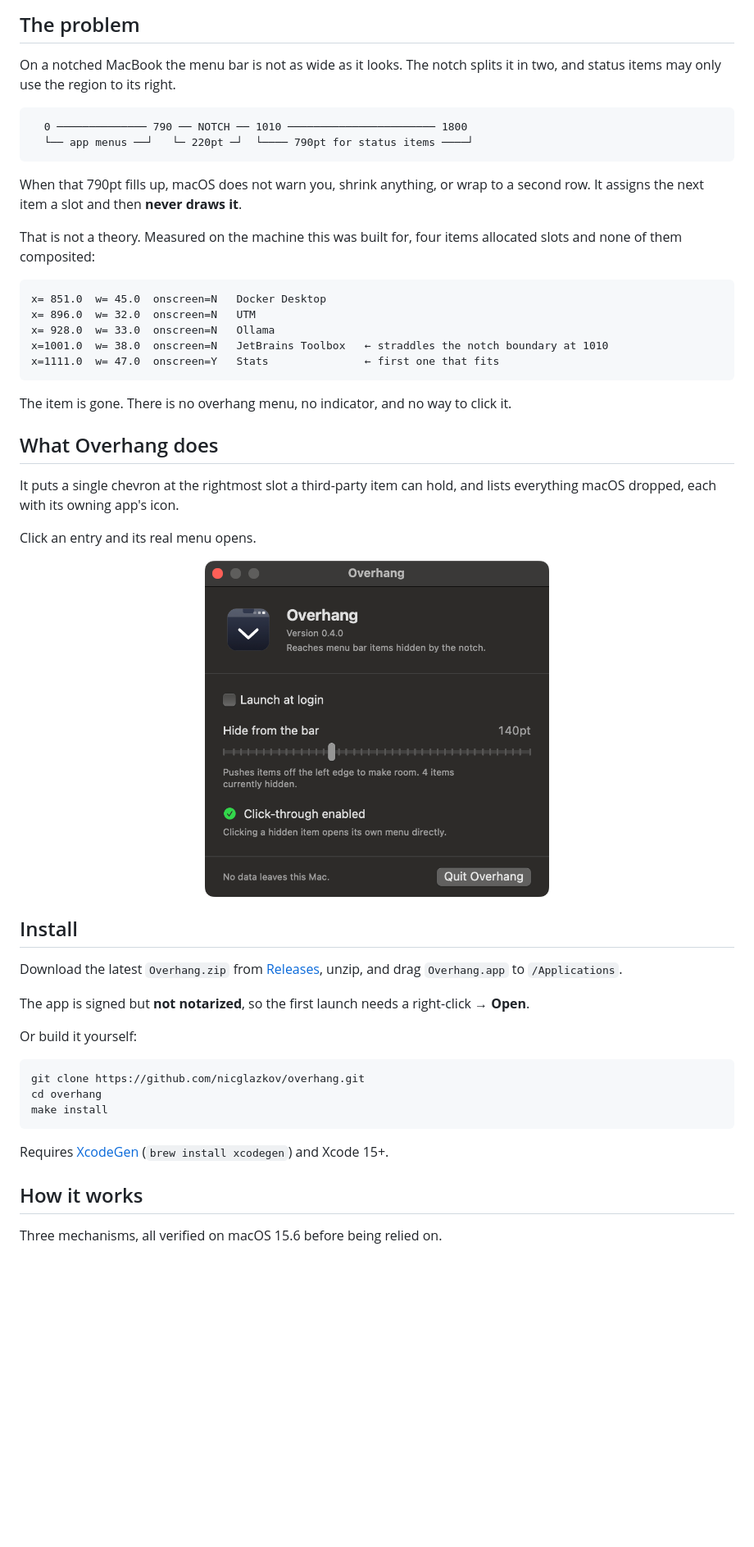
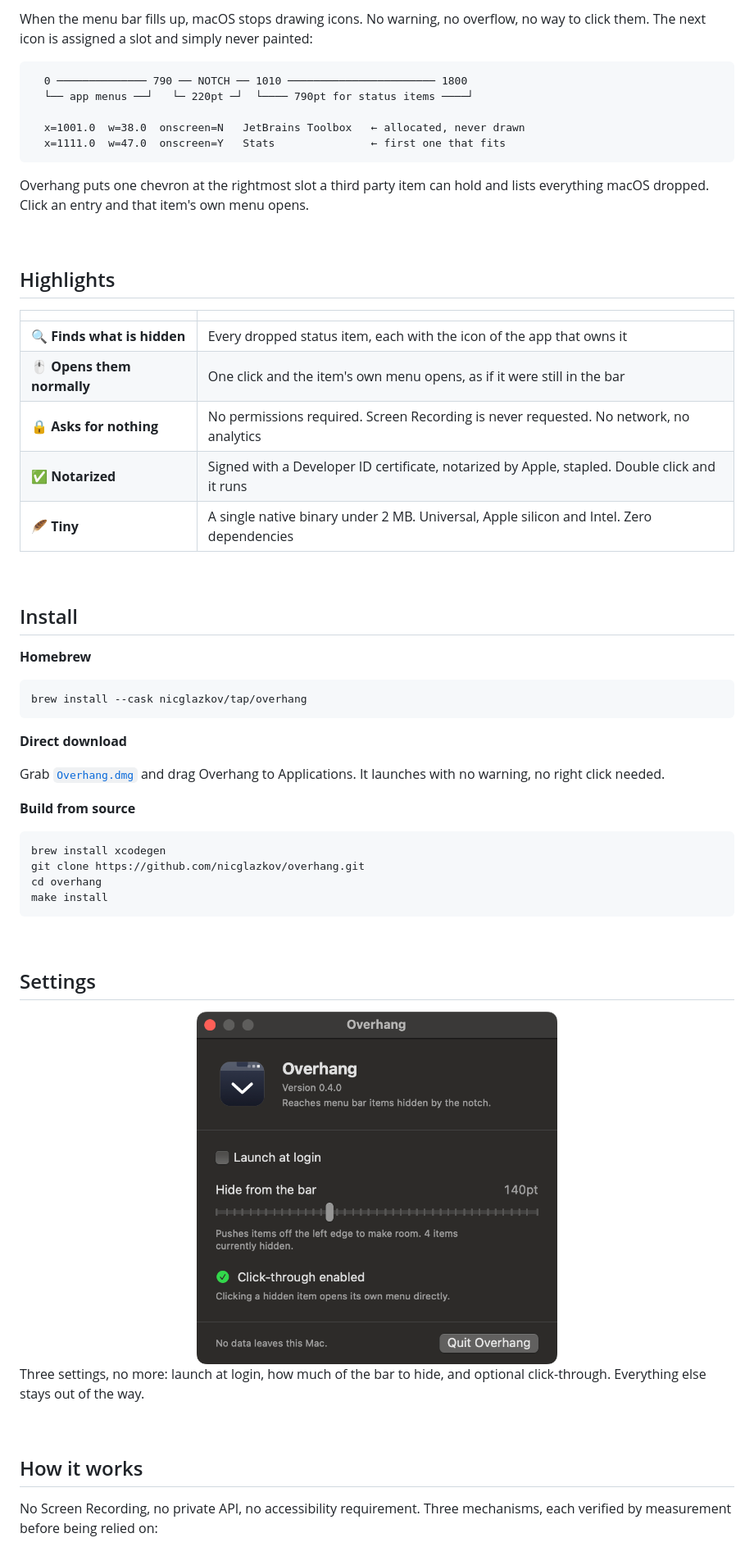
Before and after one commit to nicglazkov/overhang, a Markdown page: README.md, the part around one of its changes. Shown at 82% size. GitHub-like rendering; blank space fills up the shorter version.

````diff
--- a/README.md
+++ b/README.md
@@ -19,59 +29,69 @@
 
-## The problem
-
-On a notched MacBook the menu bar is not as wide as it looks. The notch splits it in two, and
-status items may only use the region to its right.
+When the menu bar fills up, macOS stops drawing icons. No warning, no overflow, no way to
+click them. The next icon is assigned a slot and simply never painted:
 
 ```
   0 ────────────── 790 ── NOTCH ── 1010 ─────────────────────── 1800
   └── app menus ──┘   └─ 220pt ─┘  └──── 790pt for status items ────┘
+
+  x=1001.0  w=38.0  onscreen=N   JetBrains Toolbox   ← allocated, never drawn
+  x=1111.0  w=47.0  onscreen=Y   Stats               ← first one that fits
 ```
 
-When that 790pt fills up, macOS does not warn you, shrink anything, or wrap to a second row.
-It assigns the next item a slot and then **never draws it**.
+Overhang puts one chevron at the rightmost slot a third party item can hold and lists
+everything macOS dropped. Click an entry and that item's own menu opens.
 
-That is not a theory. Measured on the machine this was built for, four items allocated slots
-and none of them composited:
+<br>
 
-```
-x= 851.0  w= 45.0  onscreen=N   Docker Desktop
-x= 896.0  w= 32.0  onscreen=N   UTM
-x= 928.0  w= 33.0  onscreen=N   Ollama
-x=1001.0  w= 38.0  onscreen=N   JetBrains Toolbox   ← straddles the notch boundary at 1010
-x=1111.0  w= 47.0  onscreen=Y   Stats               ← first one that fits
-```
+## Highlights
 
-The item is gone. There is no overhang menu, no indicator, and no way to click it.
+|   |   |
+|---|---|
+| 🔍 **Finds what is hidden** | Every dropped status item, each with the icon of the app that owns it |
+| 🖱️ **Opens them normally** | One click and the item's own menu opens, as if it were still in the bar |
+| 🔒 **Asks for nothing** | No permissions required. Screen Recording is never requested. No network, no analytics |
+| ✅ **Notarized** | Signed with a Developer ID certificate, notarized by Apple, stapled. Double click and it runs |
+| 🪶 **Tiny** | A single native binary under 2 MB. Universal, Apple silicon and Intel. Zero dependencies |
 
-## What Overhang does
-
-It puts a single chevron at the rightmost slot a third-party item can hold, and lists
-everything macOS dropped, each with its owning app's icon.
-
-Click an entry and its real menu opens.
-
-<div align="center">
-<img src="site/img/settings.png" width="420" alt="Overhang settings window">
-</div>
+<br>
 
 ## Install
 
-Download the latest `Overhang.zip` from [Releases](https://github.com/nicglazkov/overhang/releases),
-unzip, and drag `Overhang.app` to `/Applications`.
-
-The app is signed but **not notarized**, so the first launch needs a right-click → **Open**.
-
-Or build it yourself:
+**Homebrew**
 
 ```sh
+brew install --cask nicglazkov/tap/overhang
+```
+
+**Direct download**
+
+Grab [`Overhang.dmg`](https://github.com/nicglazkov/overhang/releases/latest) and drag
+Overhang to Applications. It launches with no warning, no right click needed.
+
+**Build from source**
+
+```sh
+brew install xcodegen
 git clone https://github.com/nicglazkov/overhang.git
 cd overhang
 make install
 ```
 
-Requires [XcodeGen](https://github.com/yonaskolb/XcodeGen) (`brew install xcodegen`) and Xcode 15+.
+<br>
+
+## Settings
+
+<div align="center">
+<img src="site/img/settings.png" width="440" alt="Overhang's settings window: launch at login, hide amount, click-through status">
+</div>
+
+Three settings, no more: launch at login, how much of the bar to hide, and optional
+click-through. Everything else stays out of the way.
+
+<br>
 
 ## How it works
 
-Three mechanisms, all verified on macOS 15.6 before being relied on.
+No Screen Recording, no private API, no accessibility requirement. Three mechanisms, each
+verified by measurement before being relied on:
 
````
Also changed, not shown: other parts of README.md (+72 -73 lines).
